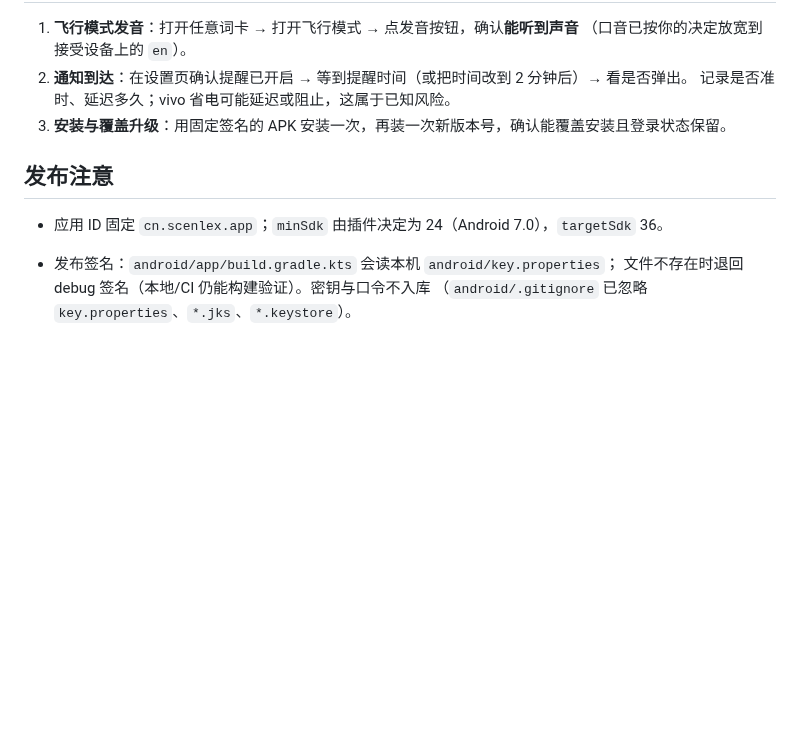
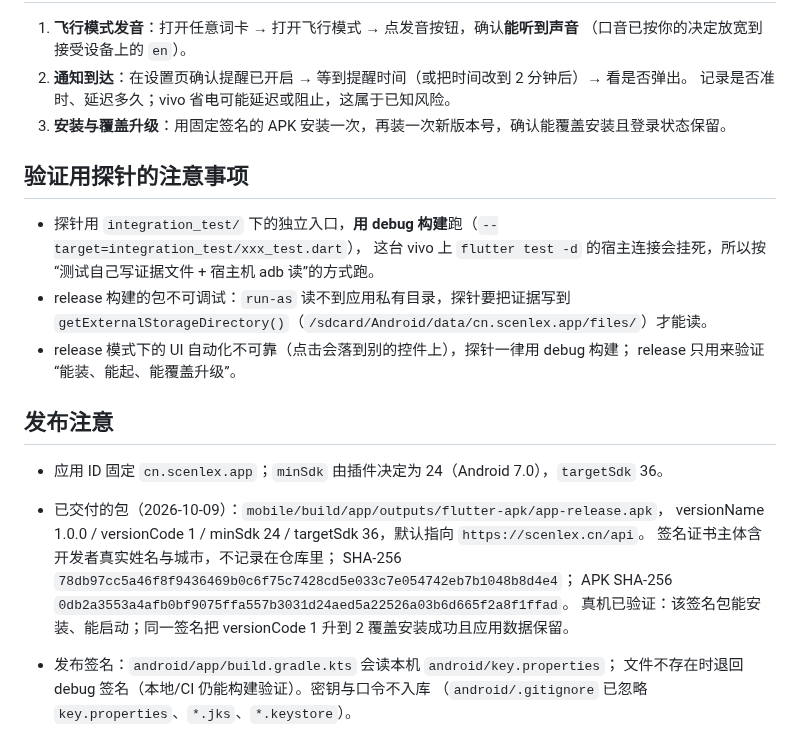
Before and after one commit to youtao19/SceneLex, a Markdown page: docs/mobile.md, the part around the change. Drawn GitHub-style; blank space fills up the shorter version.

Commit message:
docs: 记录正式签名包交付与覆盖升级验证
- 交付包信息：路径、版本、minSdk、签名证书与 APK SHA-256，默认指向线上
- 真机验证：该签名包能装能起，versionCode 1→2 覆盖安装成功且应用数据保留
- 补一节“验证用探针的注意事项”：探针用 debug 构建，release 包不可调试要写外部目录，
  release 模式下 UI 自动化不可靠
- 验收映射里“签名 APK 安装与覆盖升级”从“部分”升为“通过”

```diff
--- a/docs/mobile.md
+++ b/docs/mobile.md
@@ -95,9 +95,24 @@ node backend/scripts/fake-model-server.cjs     # 127.0.0.1:3010，OpenAI-compati
    记录是否准时、延迟多久；vivo 省电可能延迟或阻止，这属于已知风险。
 3. **安装与覆盖升级**：用固定签名的 APK 安装一次，再装一次新版本号，确认能覆盖安装且登录状态保留。
 
+## 验证用探针的注意事项
+
+- 探针用 `integration_test/` 下的独立入口，**用 debug 构建**跑（`--target=integration_test/xxx_test.dart`），
+  这台 vivo 上 `flutter test -d` 的宿主连接会挂死，所以按“测试自己写证据文件 + 宿主机 adb 读”的方式跑。
+- release 构建的包不可调试：`run-as` 读不到应用私有目录，探针要把证据写到
+  `getExternalStorageDirectory()`（`/sdcard/Android/data/cn.scenlex.app/files/`）才能读。
+- release 模式下的 UI 自动化不可靠（点击会落到别的控件上），探针一律用 debug 构建；
+  release 只用来验证“能装、能起、能覆盖升级”。
+
 ## 发布注意
 
 - 应用 ID 固定 `cn.scenlex.app`；`minSdk` 由插件决定为 24（Android 7.0），`targetSdk` 36。
+- 已交付的包（2026-10-09）：`mobile/build/app/outputs/flutter-apk/app-release.apk`，
+  versionName 1.0.0 / versionCode 1 / minSdk 24 / targetSdk 36，默认指向 `https://scenlex.cn/api`。
+  签名证书主体含开发者真实姓名与城市，不记录在仓库里；
+  SHA-256 `78db97cc5a46f8f9436469b0c6f75c7428cd5e033c7e054742eb7b1048b8d4e4`；
+  APK SHA-256 `0db2a3553a4afb0bf9075ffa557b3031d24aed5a22526a03b6d665f2a8f1ffad`。
+  真机已验证：该签名包能安装、能启动；同一签名把 versionCode 1 升到 2 覆盖安装成功且应用数据保留。
 - 发布签名：`android/app/build.gradle.kts` 会读本机 `android/key.properties`；
   文件不存在时退回 debug 签名（本地/CI 仍能构建验证）。密钥与口令不入库
   （`android/.gitignore` 已忽略 `key.properties`、`*.jks`、`*.keystore`）。
```
Also changed, not shown: docs/mobile-implementation.md (+1 -1 lines).
